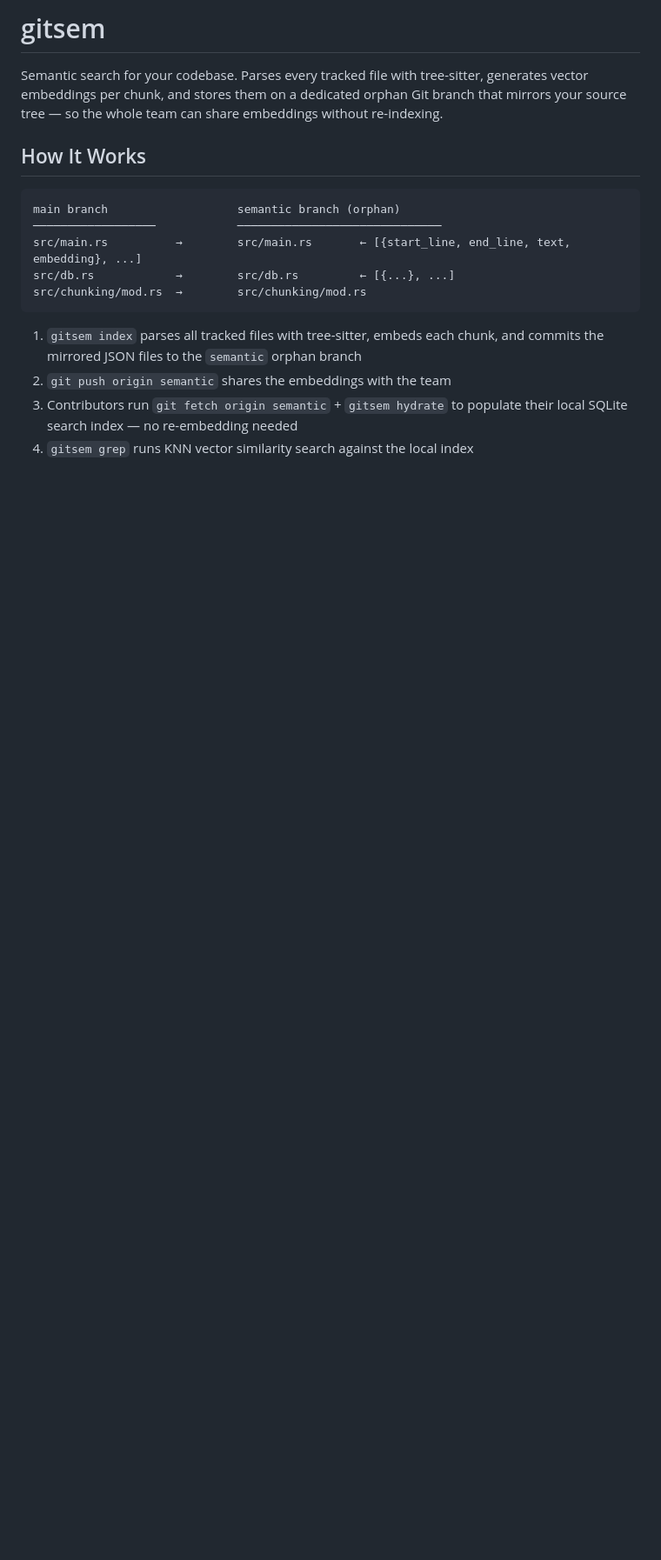
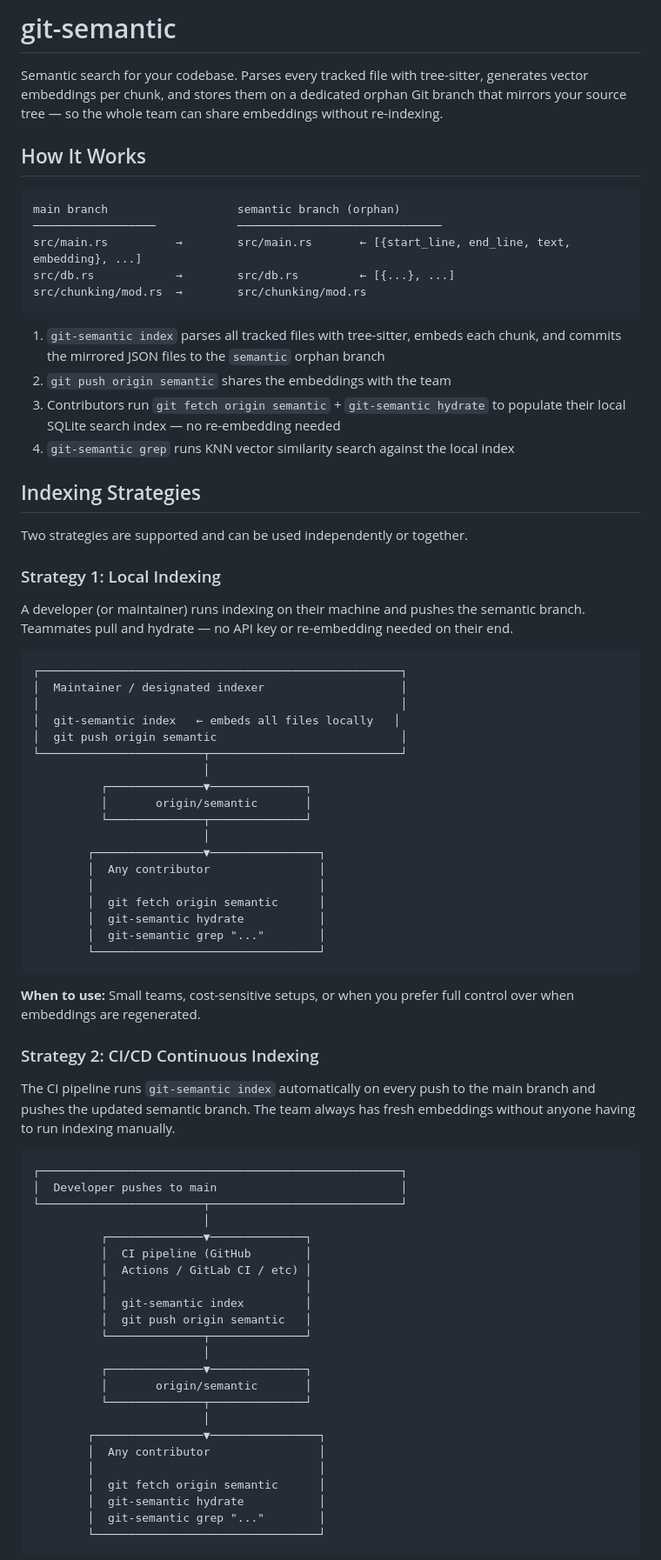
Before and after one commit to ccherrad/git-semantic, a Markdown page: README.md, the part around one of its changes. Shown at 87% size. GitHub-like rendering; blank space fills up the shorter version.

````diff
--- a/README.md
+++ b/README.md
@@ -1,4 +1,4 @@
-# gitsem
+# git-semantic
 
 Semantic search for your codebase. Parses every tracked file with tree-sitter, generates vector embeddings per chunk, and stores them on a dedicated orphan Git branch that mirrors your source tree — so the whole team can share embeddings without re-indexing.
 
@@ -12,7 +12,69 @@ src/db.rs            →        src/db.rs         ← [{...}, ...]
 src/chunking/mod.rs  →        src/chunking/mod.rs
 ```
 
-1. `gitsem index` parses all tracked files with tree-sitter, embeds each chunk, and commits the mirrored JSON files to the `semantic` orphan branch
+1. `git-semantic index` parses all tracked files with tree-sitter, embeds each chunk, and commits the mirrored JSON files to the `semantic` orphan branch
 2. `git push origin semantic` shares the embeddings with the team
-3. Contributors run `git fetch origin semantic` + `gitsem hydrate` to populate their local SQLite search index — no re-embedding needed
-4. `gitsem grep` runs KNN vector similarity search against the local index
+3. Contributors run `git fetch origin semantic` + `git-semantic hydrate` to populate their local SQLite search index — no re-embedding needed
+4. `git-semantic grep` runs KNN vector similarity search against the local index
+
+## Indexing Strategies
+
+Two strategies are supported and can be used independently or together.
+
+### Strategy 1: Local Indexing
+
+A developer (or maintainer) runs indexing on their machine and pushes the semantic branch. Teammates pull and hydrate — no API key or re-embedding needed on their end.
+
+```
+┌─────────────────────────────────────────────────────┐
+│  Maintainer / designated indexer                    │
+│                                                     │
+│  git-semantic index   ← embeds all files locally   │
+│  git push origin semantic                           │
+└────────────────────────┬────────────────────────────┘
+                         │
+          ┌──────────────▼──────────────┐
+          │       origin/semantic       │
+          └──────────────┬──────────────┘
+                         │
+        ┌────────────────▼────────────────┐
+        │  Any contributor                │
+        │                                 │
+        │  git fetch origin semantic      │
+        │  git-semantic hydrate           │
+        │  git-semantic grep "..."        │
+        └─────────────────────────────────┘
+```
+
+**When to use:** Small teams, cost-sensitive setups, or when you prefer full control over when embeddings are regenerated.
+
+### Strategy 2: CI/CD Continuous Indexing
+
+The CI pipeline runs `git-semantic index` automatically on every push to the main branch and pushes the updated semantic branch. The team always has fresh embeddings without anyone having to run indexing manually.
+
+```
+┌─────────────────────────────────────────────────────┐
+│  Developer pushes to main                           │
+└────────────────────────┬────────────────────────────┘
+                         │
+          ┌──────────────▼──────────────┐
+          │  CI pipeline (GitHub        │
+          │  Actions / GitLab CI / etc) │
+          │                             │
+          │  git-semantic index         │
+          │  git push origin semantic   │
+          └──────────────┬──────────────┘
+                         │
+          ┌──────────────▼──────────────┐
+          │       origin/semantic       │
+          └──────────────┬──────────────┘
+                         │
+        ┌────────────────▼────────────────┐
+        │  Any contributor                │
+        │                                 │
+        │  git fetch origin semantic      │
+        │  git-semantic hydrate           │
+        │  git-semantic grep "..."        │
+        └─────────────────────────────────┘
+```
+
````
Also changed, not shown: other parts of README.md (+77 -29 lines).
